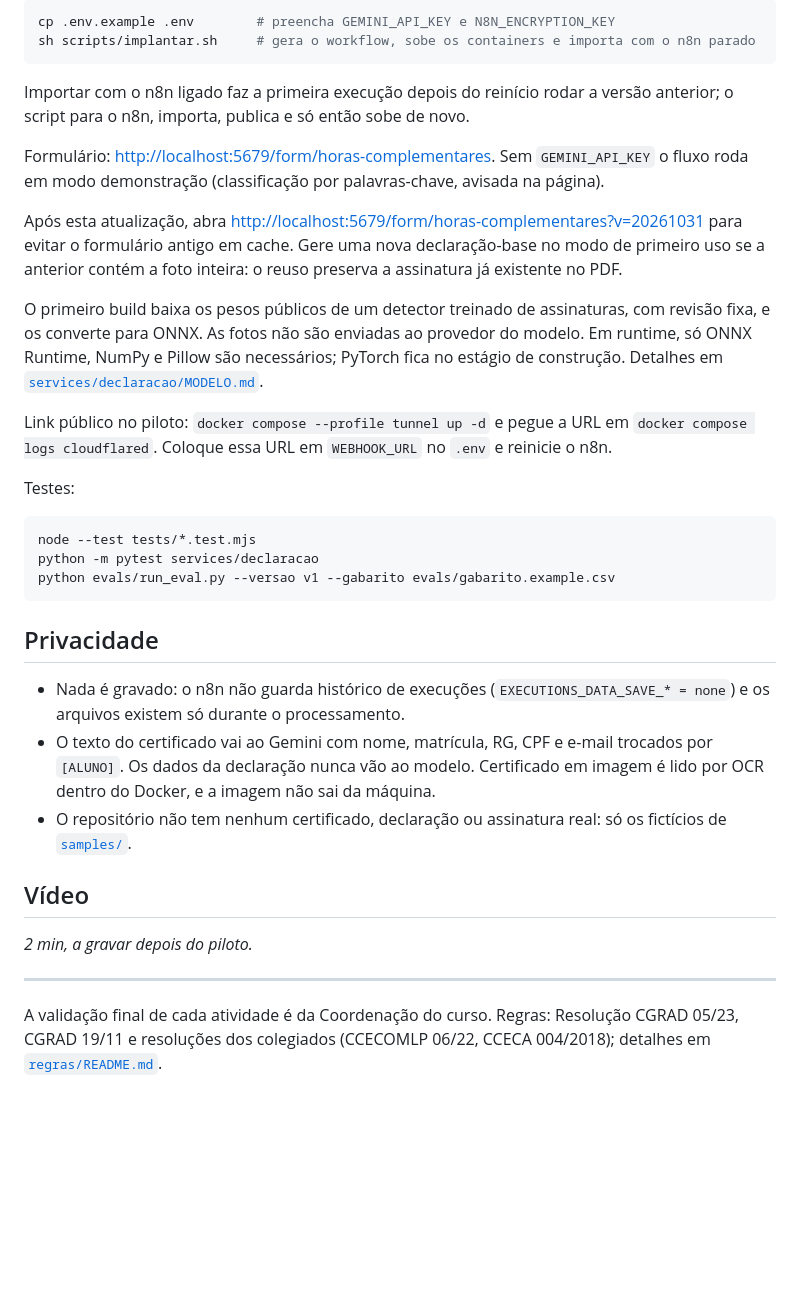
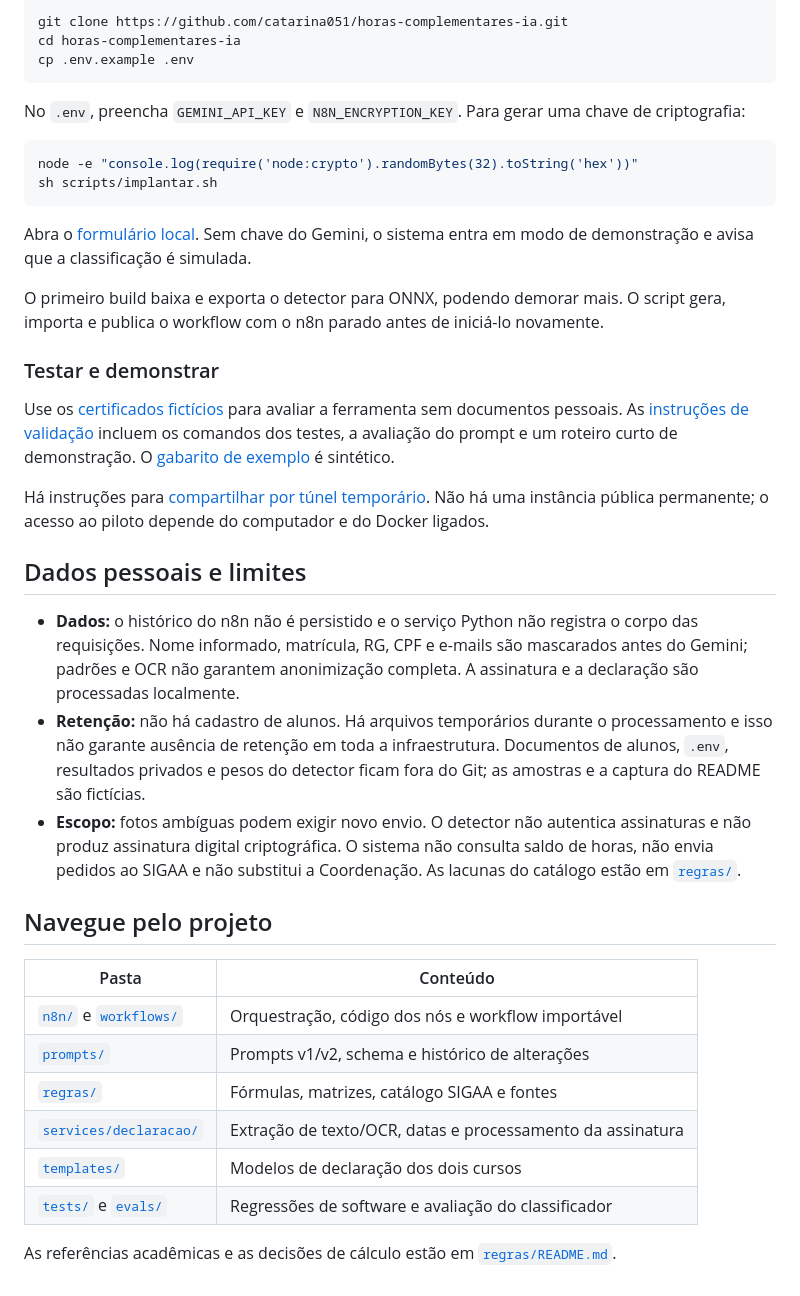
Before and after one commit to catarina051/horas-complementares-ia, a Markdown page: README.md, the part around one of its changes. Drawn GitHub-style; blank space fills up the shorter version.

Commit message:
Documenta demonstração, decisões e validação da automação

````diff
--- a/README.md
+++ b/README.md
@@ -112,51 +137,53 @@ categoria, das horas e do alerta de injeção, além de tokens e custo por vers
 
 ```bash
-cp .env.example .env        # preencha GEMINI_API_KEY e N8N_ENCRYPTION_KEY
-sh scripts/implantar.sh     # gera o workflow, sobe os containers e importa com o n8n parado
+git clone https://github.com/catarina051/horas-complementares-ia.git
+cd horas-complementares-ia
+cp .env.example .env
 ```
 
-Importar com o n8n ligado faz a primeira execução depois do reinício rodar a versão anterior; o script
-para o n8n, importa, publica e só então sobe de novo.
-
-Formulário: <http://localhost:5679/form/horas-complementares>. Sem `GEMINI_API_KEY` o fluxo roda em
-modo demonstração (classificação por palavras-chave, avisada na página).
-
-Após esta atualização, abra <http://localhost:5679/form/horas-complementares?v=20261031> para evitar
-o formulário antigo em cache. Gere uma nova declaração-base no modo de primeiro uso se a anterior
-contém a foto inteira: o reuso preserva a assinatura já existente no PDF.
-
-O primeiro build baixa os pesos públicos de um detector treinado de assinaturas, com revisão fixa,
-e os converte para ONNX. As fotos não são enviadas ao provedor do modelo. Em runtime, só ONNX Runtime,
-NumPy e Pillow são necessários; PyTorch fica no estágio de construção. Detalhes em
-[`services/declaracao/MODELO.md`](services/declaracao/MODELO.md).
-
-Link público no piloto: `docker compose --profile tunnel up -d` e pegue a URL em
-`docker compose logs cloudflared`. Coloque essa URL em `WEBHOOK_URL` no `.env` e reinicie o n8n.
-
-Testes:
+No `.env`, preencha `GEMINI_API_KEY` e `N8N_ENCRYPTION_KEY`. Para gerar uma chave de criptografia:
 
 ```bash
-node --test tests/*.test.mjs
-python -m pytest services/declaracao
-python evals/run_eval.py --versao v1 --gabarito evals/gabarito.example.csv
+node -e "console.log(require('node:crypto').randomBytes(32).toString('hex'))"
+sh scripts/implantar.sh
 ```
 
-## Privacidade
+Abra o [formulário local](http://localhost:5679/form/horas-complementares?v=20261031).
+Sem chave do Gemini, o sistema entra em modo de demonstração e avisa que a classificação é simulada.
 
-- Nada é gravado: o n8n não guarda histórico de execuções (`EXECUTIONS_DATA_SAVE_* = none`) e os
-  arquivos existem só durante o processamento.
-- O texto do certificado vai ao Gemini com nome, matrícula, RG, CPF e e-mail trocados por `[ALUNO]`.
-  Os dados da declaração nunca vão ao modelo. Certificado em imagem é lido por OCR dentro do Docker,
-  e a imagem não sai da máquina.
-- O repositório não tem nenhum certificado, declaração ou assinatura real: só os fictícios de
-  [`samples/`](samples).
+O primeiro build baixa e exporta o detector para ONNX, podendo demorar mais. O script gera, importa
+e publica o workflow com o n8n parado antes de iniciá-lo novamente.
 
-## Vídeo
+### Testar e demonstrar
 
-_2 min, a gravar depois do piloto._
+Use os [certificados fictícios](samples/) para avaliar a ferramenta sem documentos pessoais.
+As [instruções de validação](docs/VALIDACAO.md) incluem os comandos dos testes, a avaliação do prompt
+e um roteiro curto de demonstração. O [gabarito de exemplo](evals/gabarito.example.csv) é sintético.
 
----
+Há instruções para [compartilhar por túnel temporário](docs/VALIDACAO.md#compartilhar-para-um-piloto).
+Não há uma instância pública permanente; o acesso ao piloto depende do computador e do Docker ligados.
 
-A validação final de cada atividade é da Coordenação do curso. Regras: Resolução CGRAD 05/23,
-CGRAD 19/11 e resoluções dos colegiados (CCECOMLP 06/22, CCECA 004/2018); detalhes em
-[`regras/README.md`](regras/README.md).
+## Dados pessoais e limites
+
+- **Dados:** o histórico do n8n não é persistido e o serviço Python não registra o corpo das
+  requisições. Nome informado, matrícula, RG, CPF e e-mails são mascarados antes do Gemini; padrões
+  e OCR não garantem anonimização completa. A assinatura e a declaração são processadas localmente.
+- **Retenção:** não há cadastro de alunos. Há arquivos temporários durante o processamento e isso
+  não garante ausência de retenção em toda a infraestrutura. Documentos de alunos, `.env`, resultados
+  privados e pesos do detector ficam fora do Git; as amostras e a captura do README são fictícias.
+- **Escopo:** fotos ambíguas podem exigir novo envio. O detector não autentica assinaturas e não
+  produz assinatura digital criptográfica. O sistema não consulta saldo de horas, não envia pedidos ao
+  SIGAA e não substitui a Coordenação. As lacunas do catálogo estão em [`regras/`](regras/README.md).
+
+## Navegue pelo projeto
+
+| Pasta | Conteúdo |
+|---|---|
+| [`n8n/`](n8n/) e [`workflows/`](workflows/) | Orquestração, código dos nós e workflow importável |
+| [`prompts/`](prompts/) | Prompts v1/v2, schema e histórico de alterações |
+| [`regras/`](regras/) | Fórmulas, matrizes, catálogo SIGAA e fontes |
+| [`services/declaracao/`](services/declaracao/) | Extração de texto/OCR, datas e processamento da assinatura |
+| [`templates/`](templates/) | Modelos de declaração dos dois cursos |
+| [`tests/`](tests/) e [`evals/`](evals/) | Regressões de software e avaliação do classificador |
+
+As referências acadêmicas e as decisões de cálculo estão em [`regras/README.md`](regras/README.md).
````
Also changed, not shown: other parts of README.md (+117 -92 lines), docs/VALIDACAO.md (added, +92 -0 lines), prompts/CHANGELOG.md (+4 -0 lines), docs/imagens/resultado-exemplo.png (added), 2 other files.
